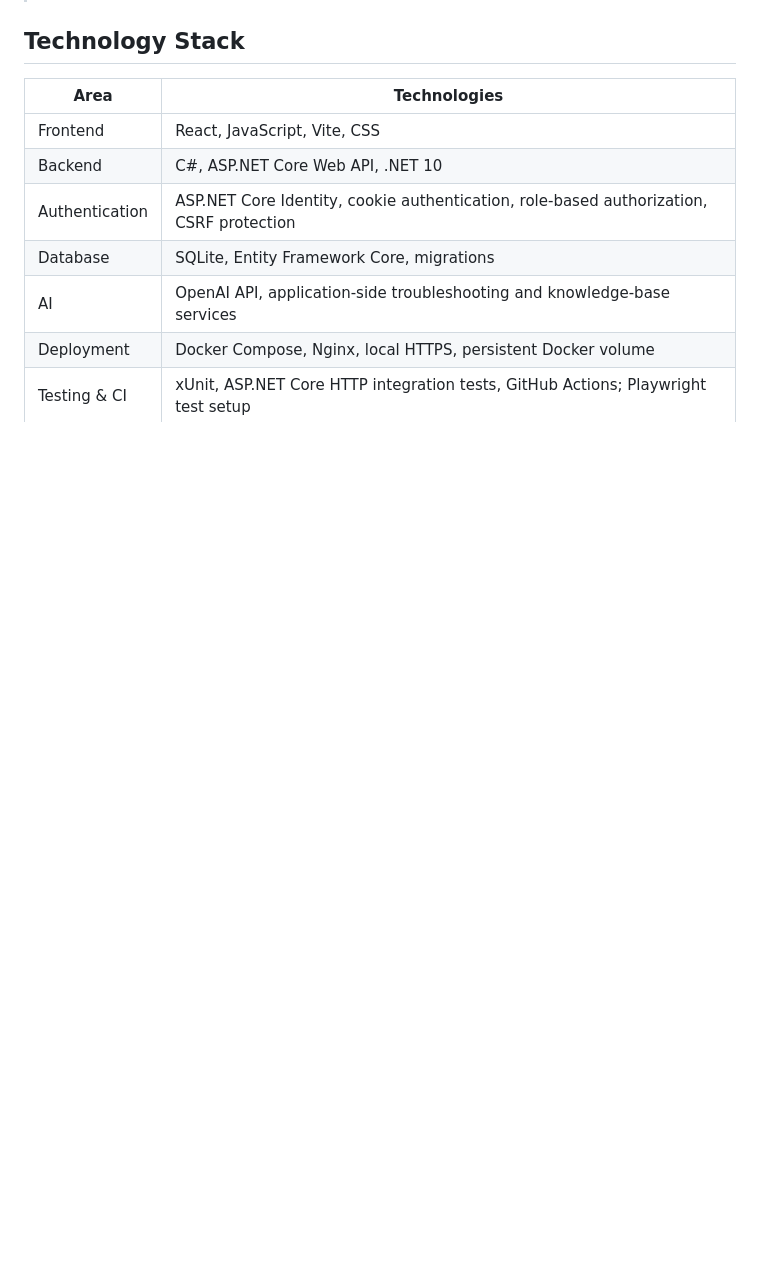
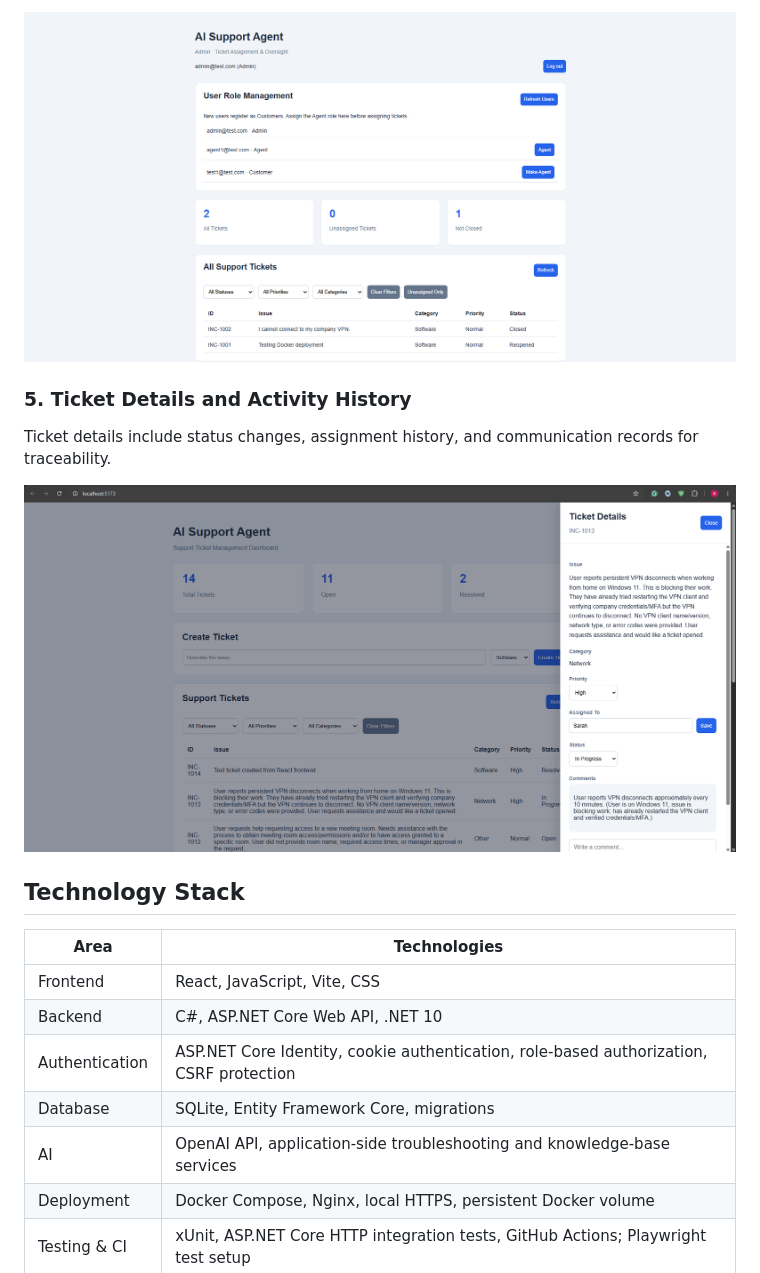
Before and after one commit to Bochum0913/AISupportAgent, a Markdown page: README.md, the part around one of its changes. Rendered like a GitHub page; pictures changed too: screenshots/admin-dashboard.png (added); blank space fills up the shorter version.

```diff
--- a/README.md
+++ b/README.md
@@ -52,3 +71,11 @@ The backend enforces authorization independently of which controls are visible i
+![Admin Dashboard](screenshots/admin-dashboard.png)
+
+### 5. Ticket Details and Activity History
+Ticket details include status changes, assignment history,
+and communication records for traceability.
+
+![Ticket Details](screenshots/ticket-details.png)
+
 
 ## Technology Stack
 
```
Also changed, not shown: other parts of README.md (+22 -3 lines), screenshots/agent-dashboard.png (added), screenshots/ai-troubleshooting.png (added), screenshots/customer-dashboard.png (added).
